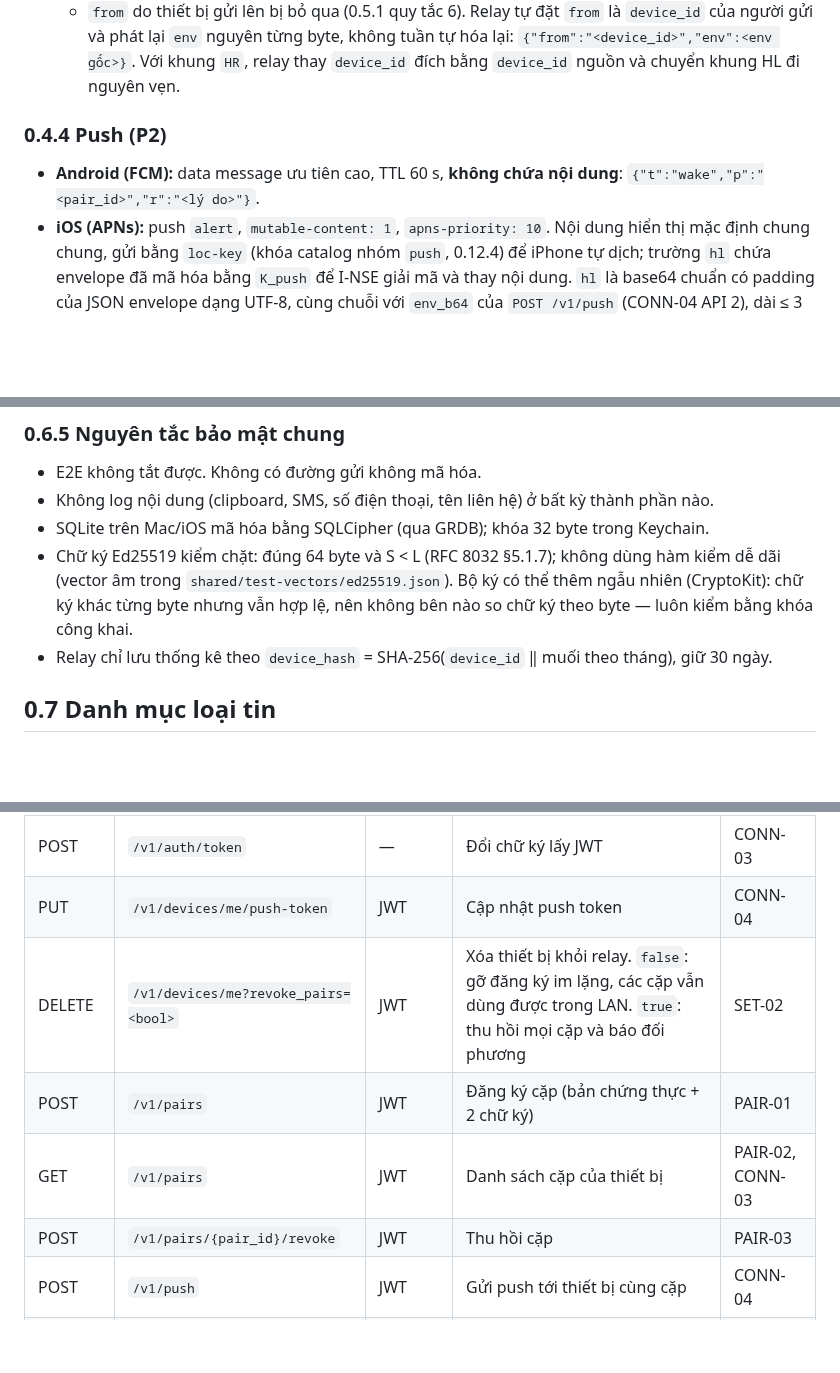
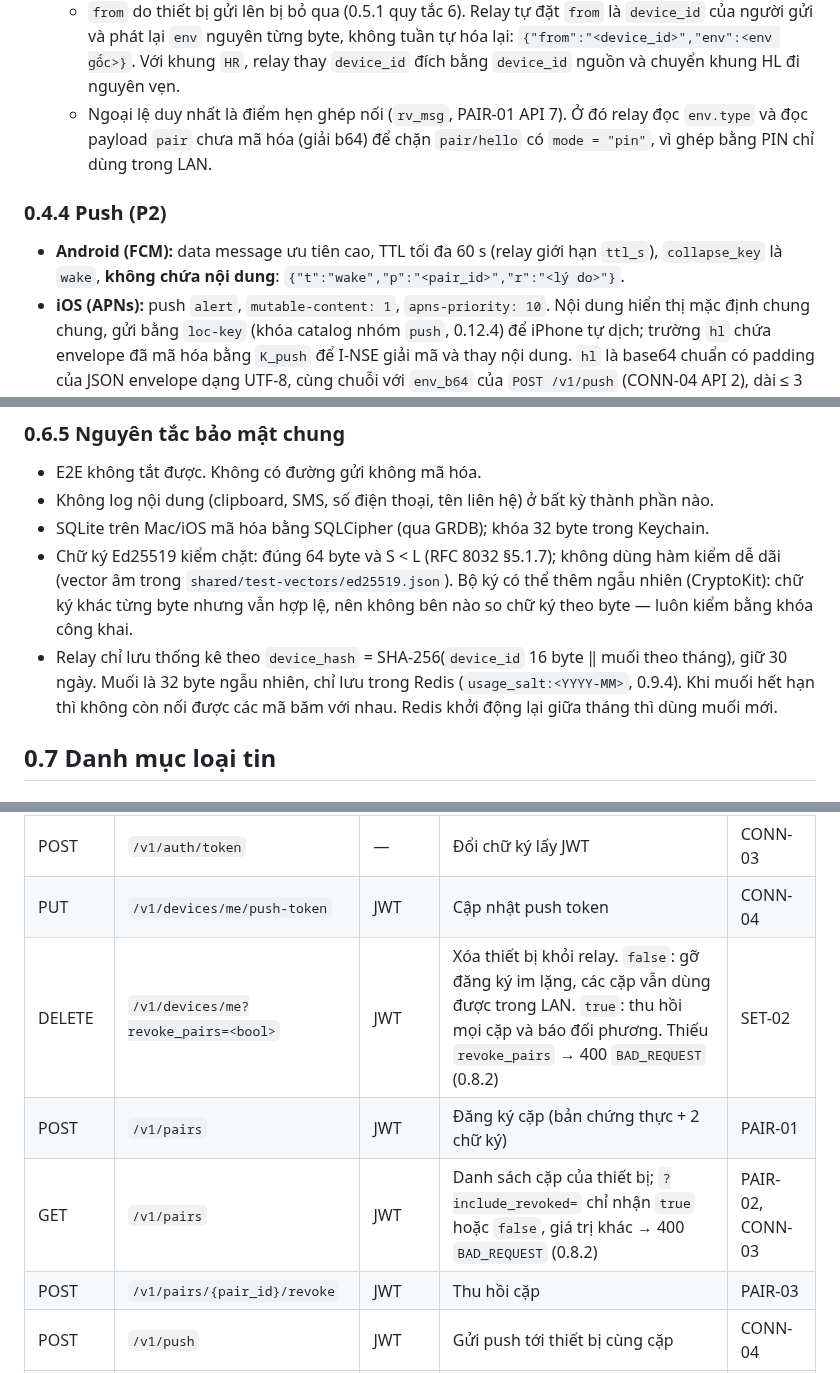
Before and after one commit to HandLive/handlive, a Markdown page: docs/detailed-design/00-common-specs.vi.md, 3 parts joined by grey strips. Drawn GitHub-style; blank space fills up the shorter version.

```diff
--- a/docs/detailed-design/00-common-specs.vi.md
+++ b/docs/detailed-design/00-common-specs.vi.md
@@ -161,10 +161,14 @@ nên người lạ trong LAN không theo dõi được thiết bị qua TXT.
     người gửi và phát lại `env` nguyên từng byte, không tuần tự hóa lại:
     `{"from":"<device_id>","env":<env gốc>}`. Với khung `HR`, relay thay `device_id` đích bằng
     `device_id` nguồn và chuyển khung HL đi nguyên vẹn.
+  - Ngoại lệ duy nhất là điểm hẹn ghép nối (`rv_msg`, PAIR-01 API 7). Ở đó relay đọc `env.type` và
+    đọc payload `pair` chưa mã hóa (giải b64) để chặn `pair/hello` có `mode = "pin"`, vì ghép bằng
+    PIN chỉ dùng trong LAN.
 
 ### 0.4.4 Push (P2)
 
-- **Android (FCM):** data message ưu tiên cao, TTL 60 s, **không chứa nội dung**:
+- **Android (FCM):** data message ưu tiên cao, TTL tối đa 60 s (relay giới hạn `ttl_s`),
+  `collapse_key` là `wake`, **không chứa nội dung**:
   `{"t":"wake","p":"<pair_id>","r":"<lý do>"}`.
 - **iOS (APNs):** push `alert`, `mutable-content: 1`, `apns-priority: 10`. Nội dung hiển thị mặc định chung chung, gửi bằng `loc-key` (khóa catalog nhóm `push`, 0.12.4) để iPhone tự dịch; trường `hl` chứa envelope đã mã hóa bằng `K_push` để I-NSE giải mã và thay nội dung. `hl` là base64 chuẩn có padding của JSON envelope dạng UTF-8, cùng chuỗi với `env_b64` của `POST /v1/push` (CONN-04 API 2), dài ≤ 3 000 ký tự base64. Tổng payload ≤ 4 KB.
 - Mac không đăng ký push; khi thức dậy, M-APP kết nối lại và đồng bộ theo con trỏ.
@@ -356,7 +360,9 @@ C = Mac/iOS, S = Android. Hai envelope đầu có payload chưa mã hóa (0.5.1)
 - Không log nội dung (clipboard, SMS, số điện thoại, tên liên hệ) ở bất kỳ thành phần nào.
 - SQLite trên Mac/iOS mã hóa bằng SQLCipher (qua GRDB); khóa 32 byte trong Keychain.
 - Chữ ký Ed25519 kiểm chặt: đúng 64 byte và S < L (RFC 8032 §5.1.7); không dùng hàm kiểm dễ dãi (vector âm trong `shared/test-vectors/ed25519.json`). Bộ ký có thể thêm ngẫu nhiên (CryptoKit): chữ ký khác từng byte nhưng vẫn hợp lệ, nên không bên nào so chữ ký theo byte — luôn kiểm bằng khóa công khai.
-- Relay chỉ lưu thống kê theo `device_hash` = SHA-256(`device_id` ‖ muối theo tháng), giữ 30 ngày.
+- Relay chỉ lưu thống kê theo `device_hash` = SHA-256(`device_id` 16 byte ‖ muối theo tháng), giữ 30
+  ngày. Muối là 32 byte ngẫu nhiên, chỉ lưu trong Redis (`usage_salt:<YYYY-MM>`, 0.9.4). Khi muối hết
+  hạn thì không còn nối được các mã băm với nhau. Redis khởi động lại giữa tháng thì dùng muối mới.
 
 ## 0.7 Danh mục loại tin
 
@@ -478,9 +484,9 @@ nhóm chức năng có thể chỉ trích phần liên quan.
 | POST | `/v1/auth/challenge` | — | Lấy challenge | CONN-03 |
 | POST | `/v1/auth/token` | — | Đổi chữ ký lấy JWT | CONN-03 |
 | PUT | `/v1/devices/me/push-token` | JWT | Cập nhật push token | CONN-04 |
-| DELETE | `/v1/devices/me?revoke_pairs=<bool>` | JWT | Xóa thiết bị khỏi relay. `false`: gỡ đăng ký im lặng, các cặp vẫn dùng được trong LAN. `true`: thu hồi mọi cặp và báo đối phương | SET-02 |
+| DELETE | `/v1/devices/me?revoke_pairs=<bool>` | JWT | Xóa thiết bị khỏi relay. `false`: gỡ đăng ký im lặng, các cặp vẫn dùng được trong LAN. `true`: thu hồi mọi cặp và báo đối phương. Thiếu `revoke_pairs` → 400 `BAD_REQUEST` (0.8.2) | SET-02 |
 | POST | `/v1/pairs` | JWT | Đăng ký cặp (bản chứng thực + 2 chữ ký) | PAIR-01 |
-| GET | `/v1/pairs` | JWT | Danh sách cặp của thiết bị | PAIR-02, CONN-03 |
+| GET | `/v1/pairs` | JWT | Danh sách cặp của thiết bị; `?include_revoked=` chỉ nhận `true` hoặc `false`, giá trị khác → 400 `BAD_REQUEST` (0.8.2) | PAIR-02, CONN-03 |
 | POST | `/v1/pairs/{pair_id}/revoke` | JWT | Thu hồi cặp | PAIR-03 |
 | POST | `/v1/push` | JWT | Gửi push tới thiết bị cùng cặp | CONN-04 |
 | GET (WS) | `/v1/relay` | JWT | Kênh relay | CONN-03 |
```
Also changed, not shown: other parts of docs/detailed-design/00-common-specs.vi.md (+4 -1 lines), docs/detailed-design/00-common-specs.md (+14 -6 lines).
